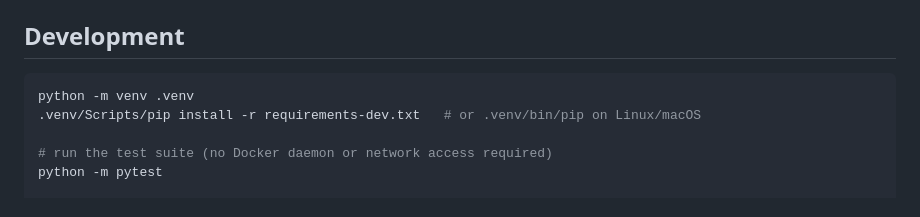
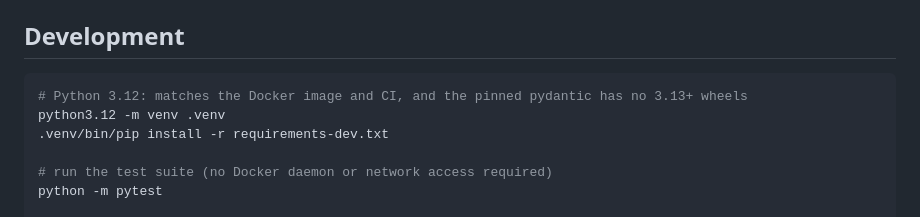
Before and after one commit to robsterba/docker-update-checker, a Markdown page: readme.md, the part around the change. GitHub-like rendering.

Commit message:
docs: drop Windows venv paths from development instructions
Development moved to Linux permanently. Pin the documented venv step to
Python 3.12 (matches the Docker base image and CI; the pinned pydantic
has no 3.13+ wheels) and use the POSIX venv layout only.

Generated by Mistral Vibe.
Co-Authored-By: Mistral Vibe <vibe@mistral.ai>

````diff
--- a/readme.md
+++ b/readme.md
@@ -257,8 +257,9 @@ Import flow: `app.py` → `services.py` (business logic, owns the Flask app) and
 ## Development
 
 ```bash
-python -m venv .venv
-.venv/Scripts/pip install -r requirements-dev.txt   # or .venv/bin/pip on Linux/macOS
+# Python 3.12: matches the Docker image and CI, and the pinned pydantic has no 3.13+ wheels
+python3.12 -m venv .venv
+.venv/bin/pip install -r requirements-dev.txt
 
 # run the test suite (no Docker daemon or network access required)
 python -m pytest
````
